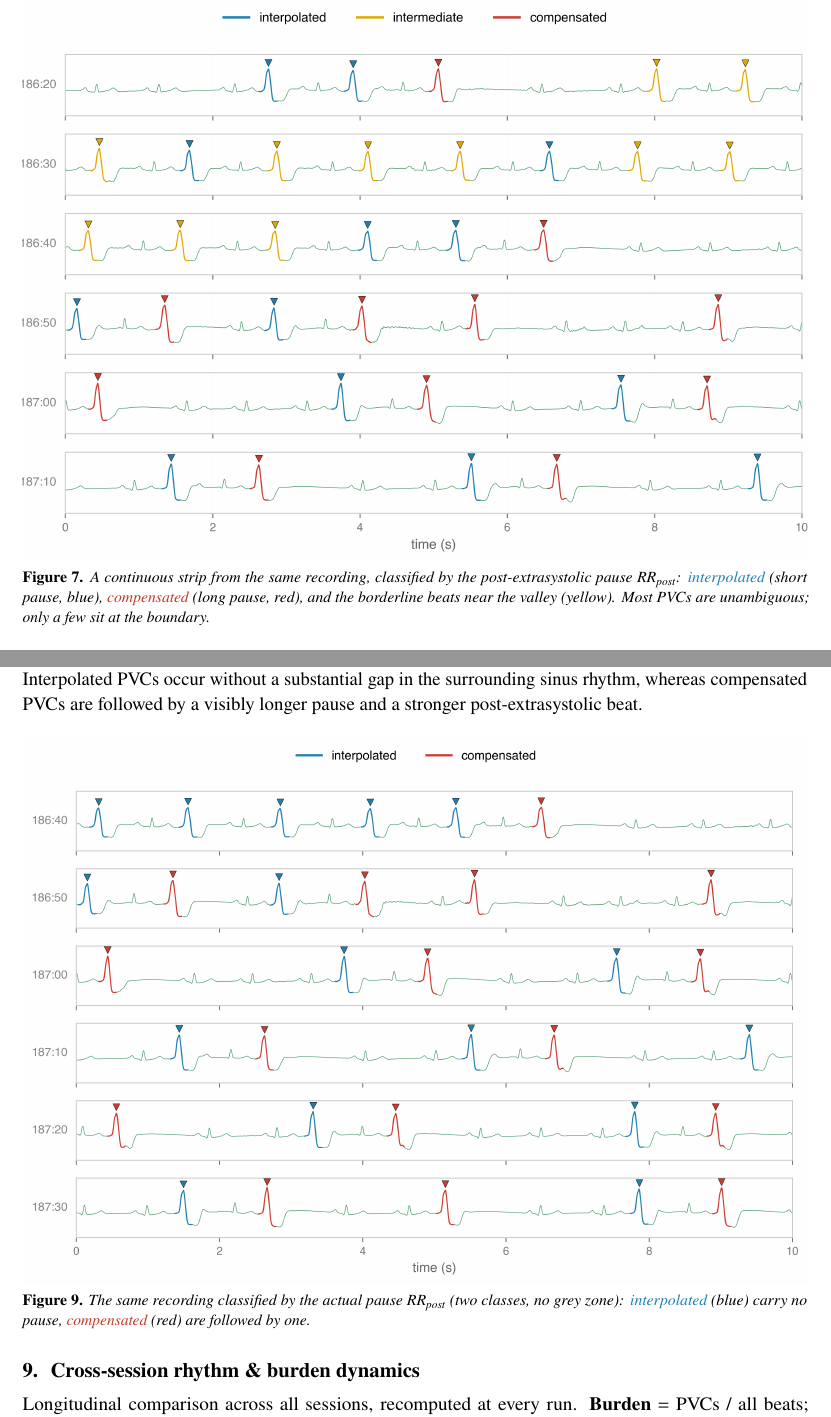
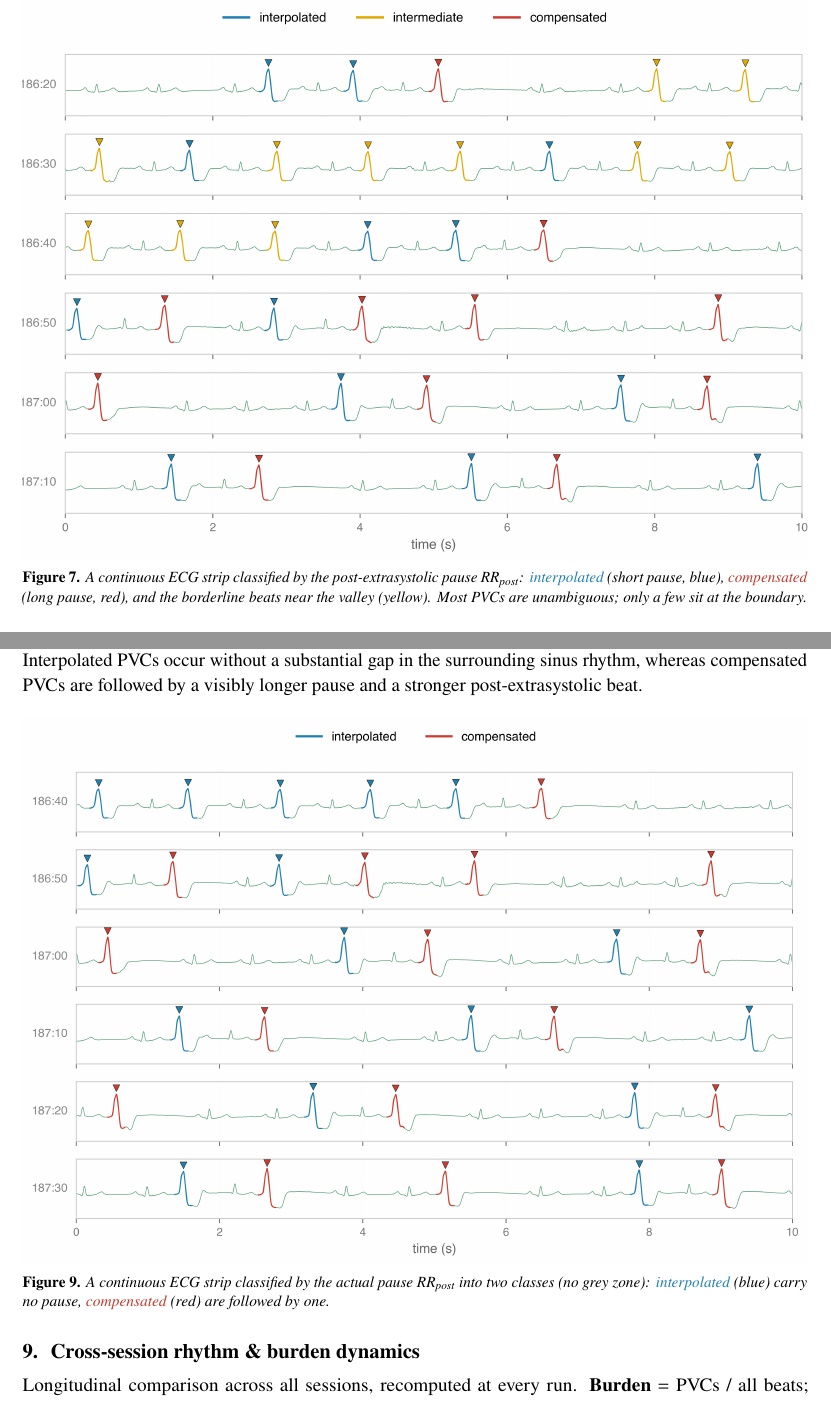
Before and after one commit to mrEg0n/holter-ecg, a LaTeX document (reports/holter_report.tex): two parts of pages 10 and 11 of 20, joined at a grey line, cut so that both start at the same text. Compiled offline with pdfLaTeX.

Commit message:
docs(report): drop misleading 'same recording' wording in Fig 7/9 captions

```diff
--- a/reports/holter_report.tex
+++ b/reports/holter_report.tex
@@ -315,7 +315,7 @@ boundary. \textbf{Figure~\ref{fig:strip3}} shows this on a continuous strip, wit
 \interp{interpolated} beats in blue, the clearly \comp{compensated} in red, and the borderline
 intermediate beats in yellow.
 
-\reportfig{interp_comp_3class_strip.png}{A continuous strip from the same recording, classified by the post-extrasystolic pause \rrpost{}: \interp{interpolated} (short pause, blue), \comp{compensated} (long pause, red), and the borderline beats near the valley (yellow). Most PVCs are unambiguous; only a few sit at the boundary.\label{fig:strip3}}
+\reportfig{interp_comp_3class_strip.png}{A continuous ECG strip classified by the post-extrasystolic pause \rrpost{}: \interp{interpolated} (short pause, blue), \comp{compensated} (long pause, red), and the borderline beats near the valley (yellow). Most PVCs are unambiguous; only a few sit at the boundary.\label{fig:strip3}}
 
 A strict conventional sum rule (a ``full'' pause defined as N--PVC--N between $1.85$ and
 $2.15\times$ the local sinus cycle) would leave a much broader grey zone. The dataset, however,
@@ -349,7 +349,7 @@ Each PVC is coloured according to its class: \interp{interpolated} PVCs are show
 surrounding sinus rhythm, whereas compensated PVCs are followed by a visibly longer pause and a
 stronger post-extrasystolic beat.
 
-\reportfig{08_final_2_class_strip.png}{The same recording classified by the actual pause \rrpost{} (two classes, no grey zone): \interp{interpolated} (blue) carry no pause, \comp{compensated} (red) are followed by one.\label{fig:strip2}}
+\reportfig{08_final_2_class_strip.png}{A continuous ECG strip classified by the actual pause \rrpost{} into two classes (no grey zone): \interp{interpolated} (blue) carry no pause, \comp{compensated} (red) are followed by one.\label{fig:strip2}}
 
 % ===================== 6. CROSS-SESSION =====================
 \section{Cross-session rhythm \& burden dynamics}
```
